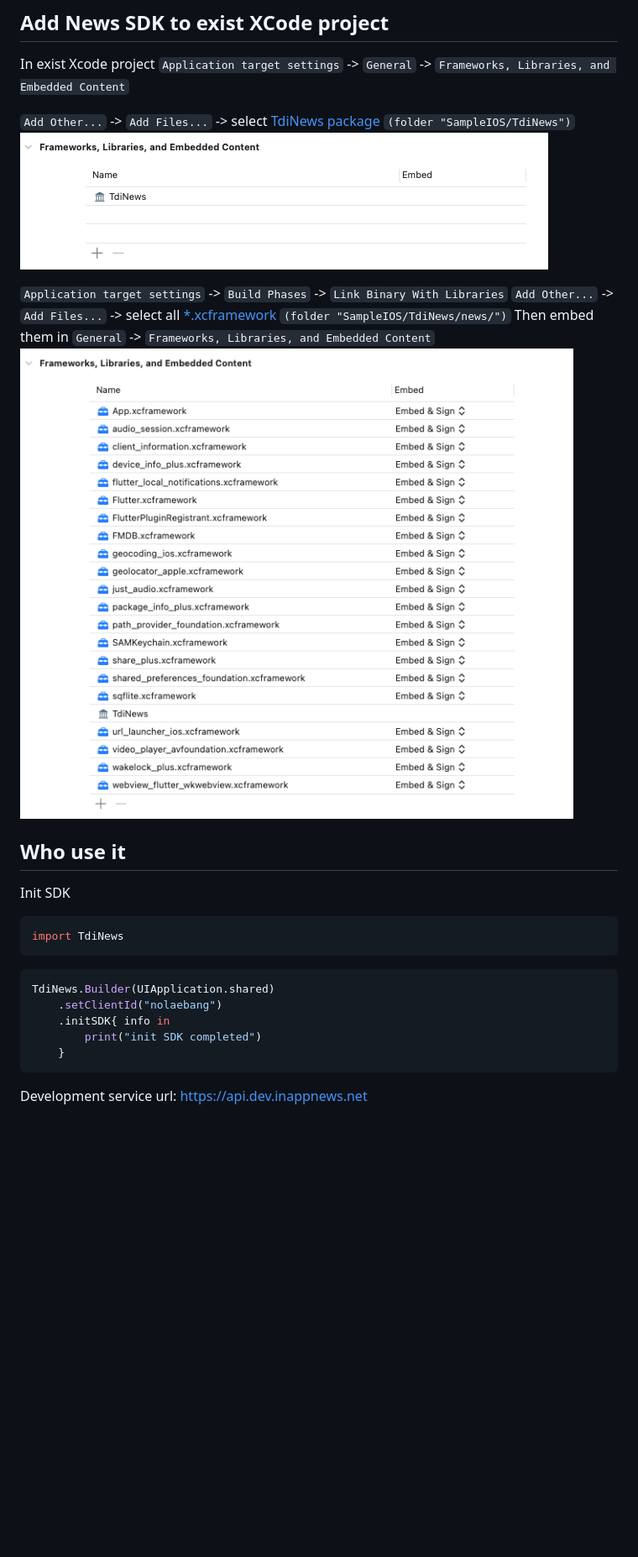
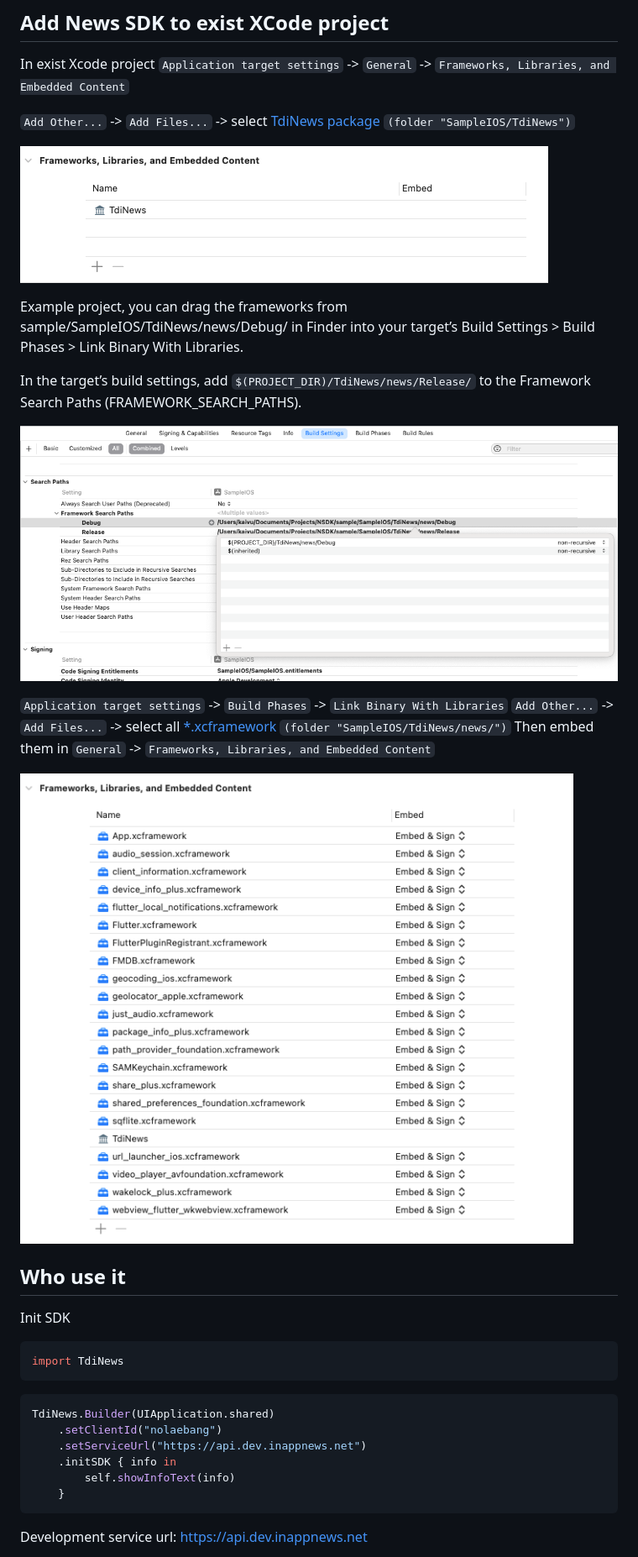
Before and after one commit to kaivumetacrew/Readme, a Markdown page: nsdkios/README.md, the part around the change printed below. Shown: that part at 84% size. Rendered like a GitHub page; pictures changed too: nsdkios/nsdkios2.png, nsdkios/nsdkios3.png; blank space fills up the shorter version.

````diff
--- a/nsdkios/README.md
+++ b/nsdkios/README.md
@@ -19,13 +19,22 @@ In exist Xcode project
 `Application target settings` -> `General` -> `Frameworks, Libraries, and Embedded Content`
 
 `Add Other...` -> `Add Files...` -> select [TdiNews package]() `(folder "SampleIOS/TdiNews")`
+
 ![01](https://raw.githubusercontent.com/kaivumetacrew/Readme/main/nsdkios/nsdkios1.png)
+
+Example project, you can drag the frameworks from sample/SampleIOS/TdiNews/news/Debug/ in Finder into your target’s Build Settings > Build Phases > Link Binary With Libraries.
+
+In the target’s build settings, add `$(PROJECT_DIR)/TdiNews/news/Release/` to the Framework Search
+Paths (FRAMEWORK_SEARCH_PATHS).
+
+![02](https://raw.githubusercontent.com/kaivumetacrew/Readme/main/nsdkios/nsdkios2.png)
 
 `Application target settings` -> `Build Phases` -> `Link Binary With Libraries`
 `Add Other...` -> `Add Files...` -> select
 all [*.xcframework]() `(folder "SampleIOS/TdiNews/news/")`
 Then embed them in `General` -> `Frameworks, Libraries, and Embedded Content`
-![02](https://raw.githubusercontent.com/kaivumetacrew/Readme/main/nsdkios/nsdkios2.png)
+
+![03](https://raw.githubusercontent.com/kaivumetacrew/Readme/main/nsdkios/nsdkios3.png)
 
 ## Who use it
 
@@ -38,8 +47,9 @@ import TdiNews
 ```swift
 TdiNews.Builder(UIApplication.shared)
     .setClientId("nolaebang")
-    .initSDK{ info in
-        print("init SDK completed")
+    .setServiceUrl("https://api.dev.inappnews.net")
+    .initSDK { info in
+        self.showInfoText(info)
     }
 ```
 
````
Also changed, not shown: other parts of nsdkios/README.md (+4 -4 lines), nsdkaos/README.md (+3 -3 lines), nsdkios/nsdkios4.png (added).
